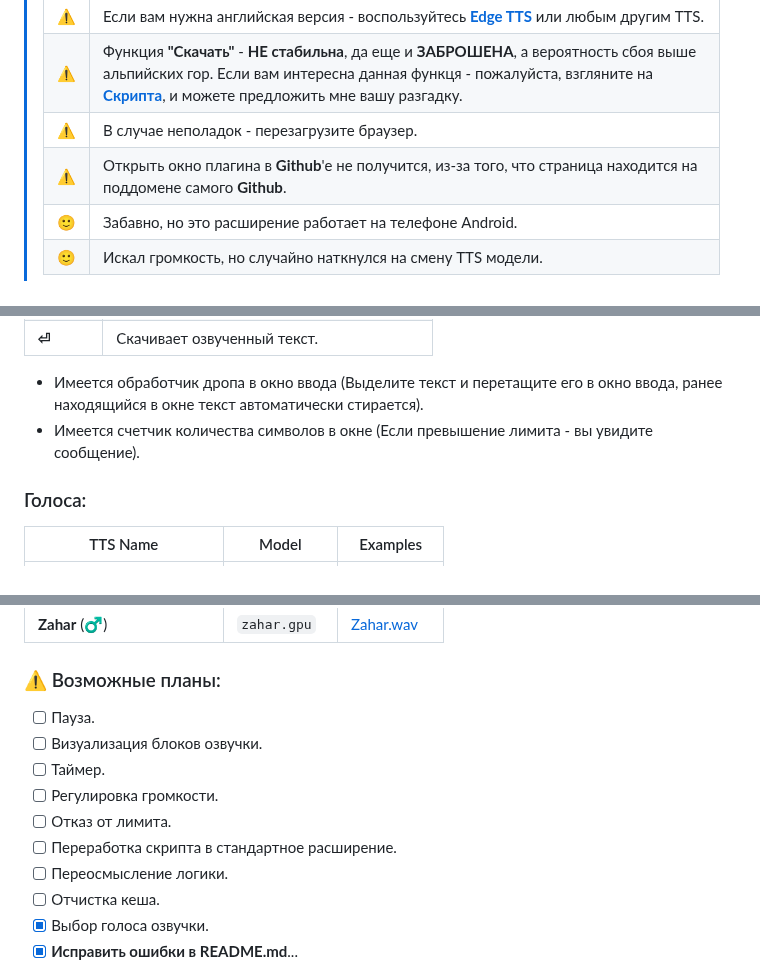
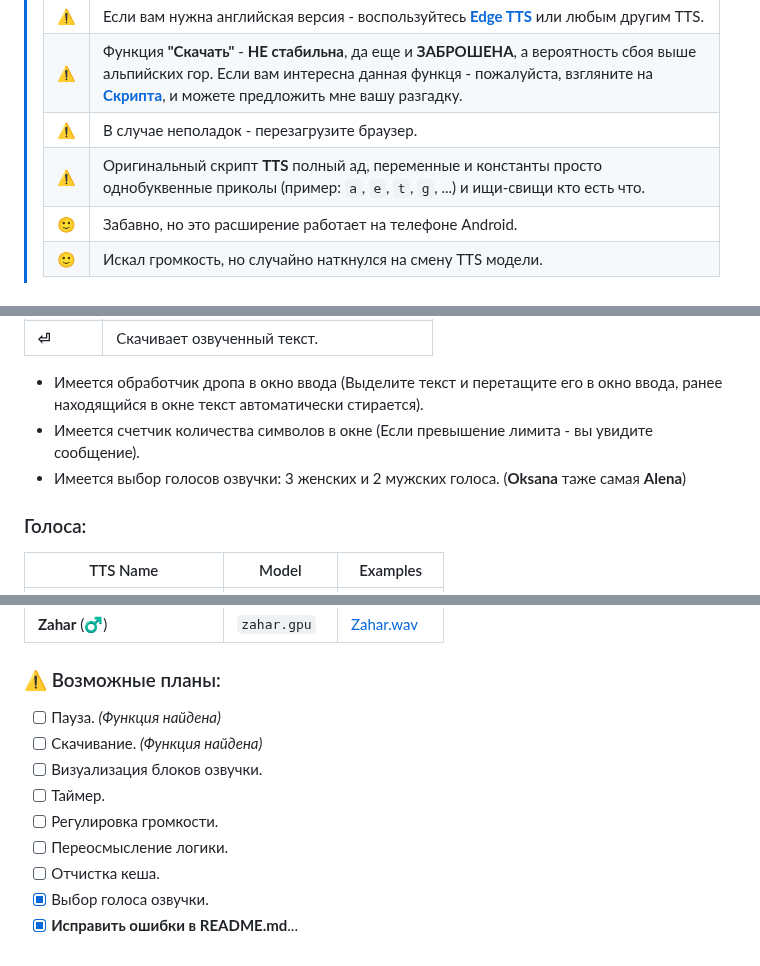
Before and after one commit to Alkohole/machine-reading-text, a Markdown page: README.md, 3 parts joined by grey strips. GitHub-like rendering.

```diff
--- a/README.md
+++ b/README.md
@@ -20,7 +20,7 @@ https://github.com/Alkohole/udr/assets/59339504/99fdac2b-0f26-42e5-94eb-2a550acb
 > | ⚠️ | Если вам нужна английская версия - воспользуйтесь **[Edge TTS](https://github.com/EdgeTTS/EdgeTTS.github.io)** или любым другим TTS. |
 > | ⚠️ | Функция **"Скачать"** - **НЕ стабильна**, да еще и **ЗАБРОШЕНА**, а вероятность сбоя выше альпийских гор. Если вам интересна данная функця - пожалуйста, взгляните на **[Скрипта](https://github.com/Alkohole/udr/blob/main/down.html#L81)**, и можете предложить мне вашу разгадку. |
 > | ⚠️ | В случае неполадок - перезагрузите браузер. |
-> | ⚠️ | Открыть окно плагина в **Github**'е не получится, из-за того, что страница находится на поддомене самого **Github**. |
+> | ⚠️ | Оригинальный скрипт **TTS** полный ад, переменные и константы просто однобуквенные приколы (пример: `a`, `e`, `t`, `g`, ...) и ищи-свищи кто есть что. |
 > | 🙂 | Забавно, но это расширение работает на телефоне Android. |
 > | 🙂 | Искал громкость, но случайно наткнулся на смену TTS модели. |
 
@@ -55,6 +55,7 @@ https://github.com/Alkohole/udr/assets/59339504/99fdac2b-0f26-42e5-94eb-2a550acb
 
 - Имеется обработчик дропа в окно ввода (Выделите текст и перетащите его в окно ввода, ранее находящийся в окне текст автоматически стирается).
 - Имеется счетчик количества символов в окне (Если превышение лимита - вы увидите сообщение).
+- Имеется выбор голосов озвучки: 3 женских и 2 мужских голоса. (**Oksana** таже самая **Alena**)
 
 ### Голоса:
 | TTS Name | Model | Examples |
@@ -66,12 +67,11 @@ https://github.com/Alkohole/udr/assets/59339504/99fdac2b-0f26-42e5-94eb-2a550acb
 | **Zahar** (♂) | `zahar.gpu` |[Zahar.wav](https://github.com/Alkohole/udr/raw/main/examples/Zahar.wav)|
 
 ### ⚠️ Возможные планы:
-- [ ] Пауза.
+- [ ] Пауза. _(Функция найдена)_
+- [ ] Скачивание. _(Функция найдена)_
 - [ ] Визуализация блоков озвучки.
 - [ ] Таймер.
 - [ ] Регулировка громкости.
-- [ ] Отказ от лимита.
-- [ ] Переработка скрипта в стандартное расширение.
 - [ ] Переосмысление логики.
 - [ ] Отчистка кеша.
 - [x] Выбор голоса озвучки.
```
